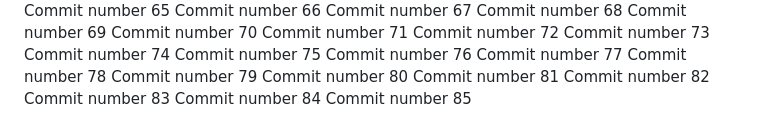
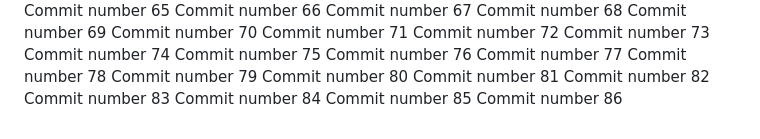
Before and after one commit to abdessattar23/repo-3, a Markdown page: README.md, the part around the change. Rendered like a GitHub page.

Commit message:
new commit looool #86

```diff
--- a/README.md
+++ b/README.md
@@ -186,3 +186,4 @@ Commit number 82
 Commit number 83
 Commit number 84
 Commit number 85
+Commit number 86
```
